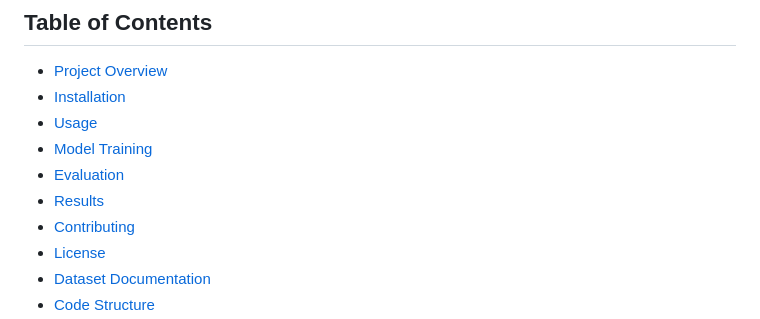
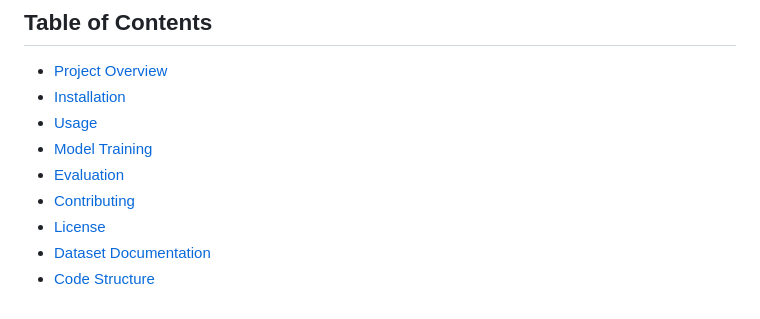
Before and after one commit to ahmedelagamy132/Holmes-Text-Generation, a Markdown page: README.md, the part around the change. Rendered like a GitHub page.

```diff
--- a/README.md
+++ b/README.md
@@ -18,7 +18,6 @@ The project includes preprocessing, model training, evaluation, and text generat
 - [Usage](#usage)
 - [Model Training](#model-training)
 - [Evaluation](#evaluation)
-- [Results](#results)
 - [Contributing](#contributing)
 - [License](#license)
 - [Dataset Documentation](#dataset-documentation)
```
